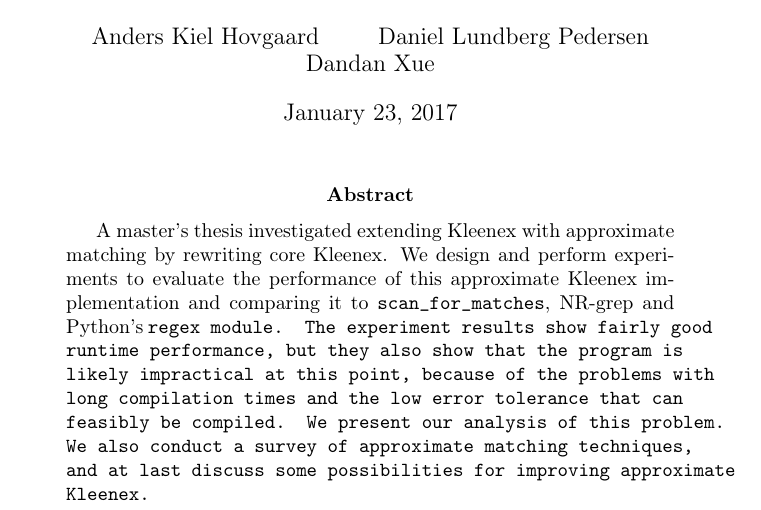
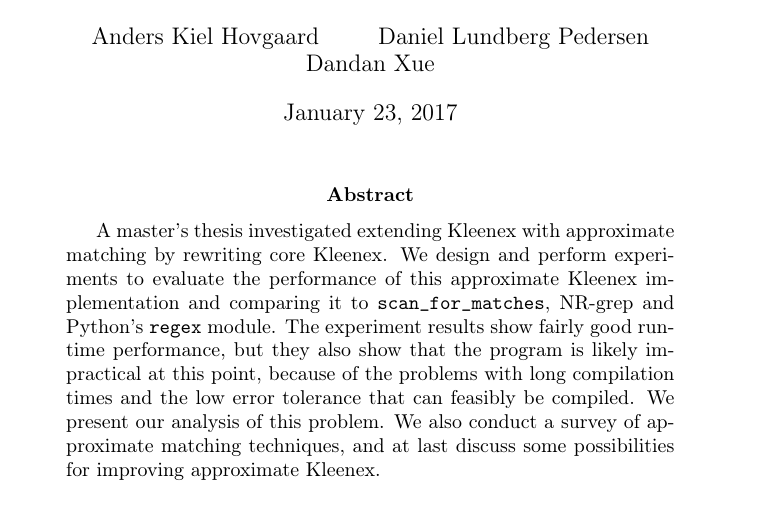
Before and after one commit to ahovgaard/TiPL-kleenex-approx, a LaTeX paper (report/main.tex): part of page 1 of 27, cut so that both start at the same text. Compiled offline with pdfLaTeX.

Commit message:
Fix texttt

```diff
--- a/report/main.tex
+++ b/report/main.tex
@@ -102,10 +102,10 @@
     A master's thesis investigated extending Kleenex with approximate matching
     by rewriting core Kleenex. We design and perform experiments to evaluate
     the performance of this approximate Kleenex implementation and comparing it
-    to \sfm{}, NR-grep and Python's \tt{regex} module. The experiment results
-    show fairly good runtime performance, but they also show that the program
-    is likely impractical at this point, because of the problems with long
-    compilation times and the low error tolerance that can feasibly be
+    to \sfm{}, NR-grep and Python's \texttt{regex} module. The experiment
+    results show fairly good runtime performance, but they also show that the
+    program is likely impractical at this point, because of the problems with
+    long compilation times and the low error tolerance that can feasibly be
     compiled. We present our analysis of this problem. We also conduct a survey
     of approximate matching techniques, and at last discuss some possibilities
     for improving approximate Kleenex.
```
